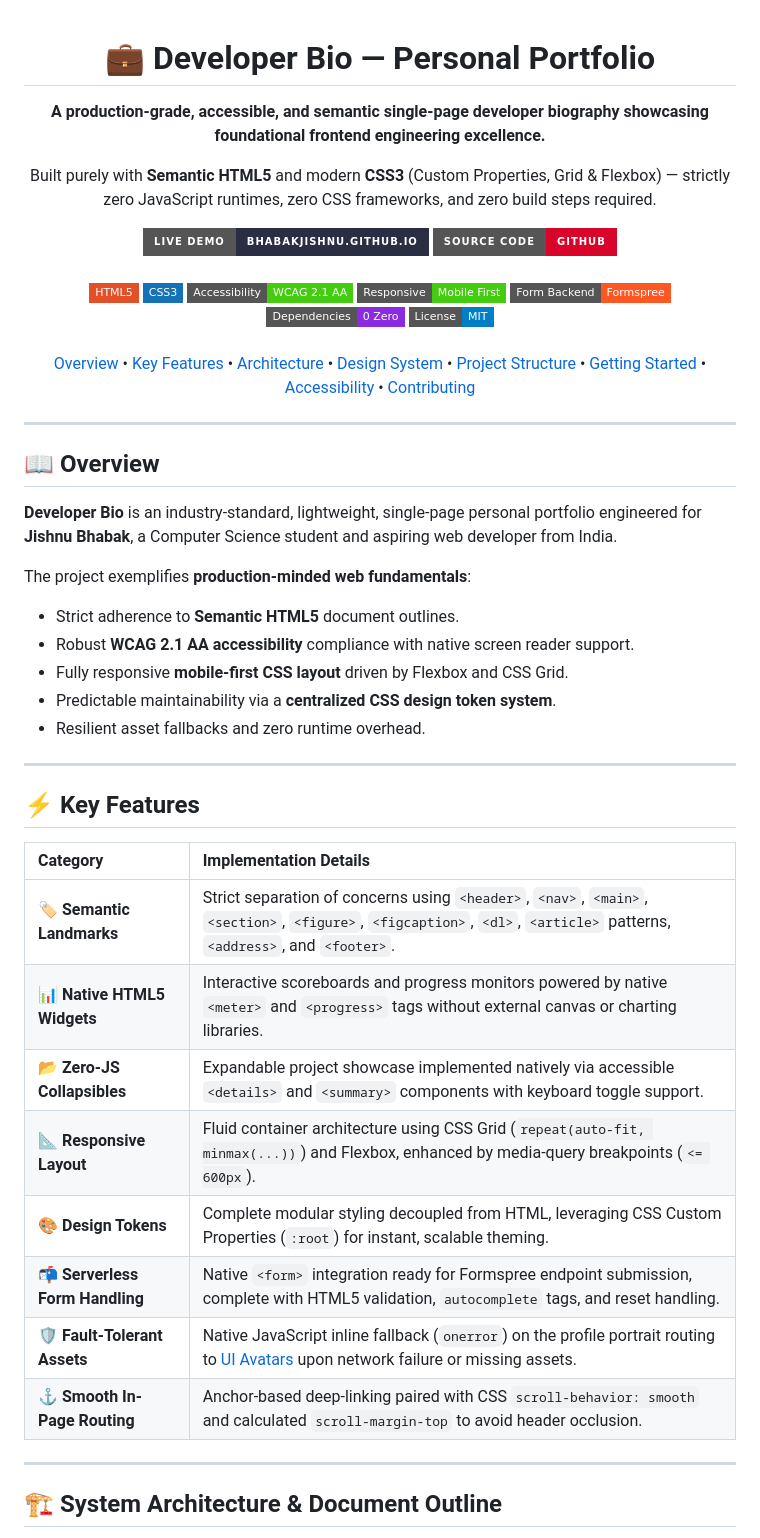
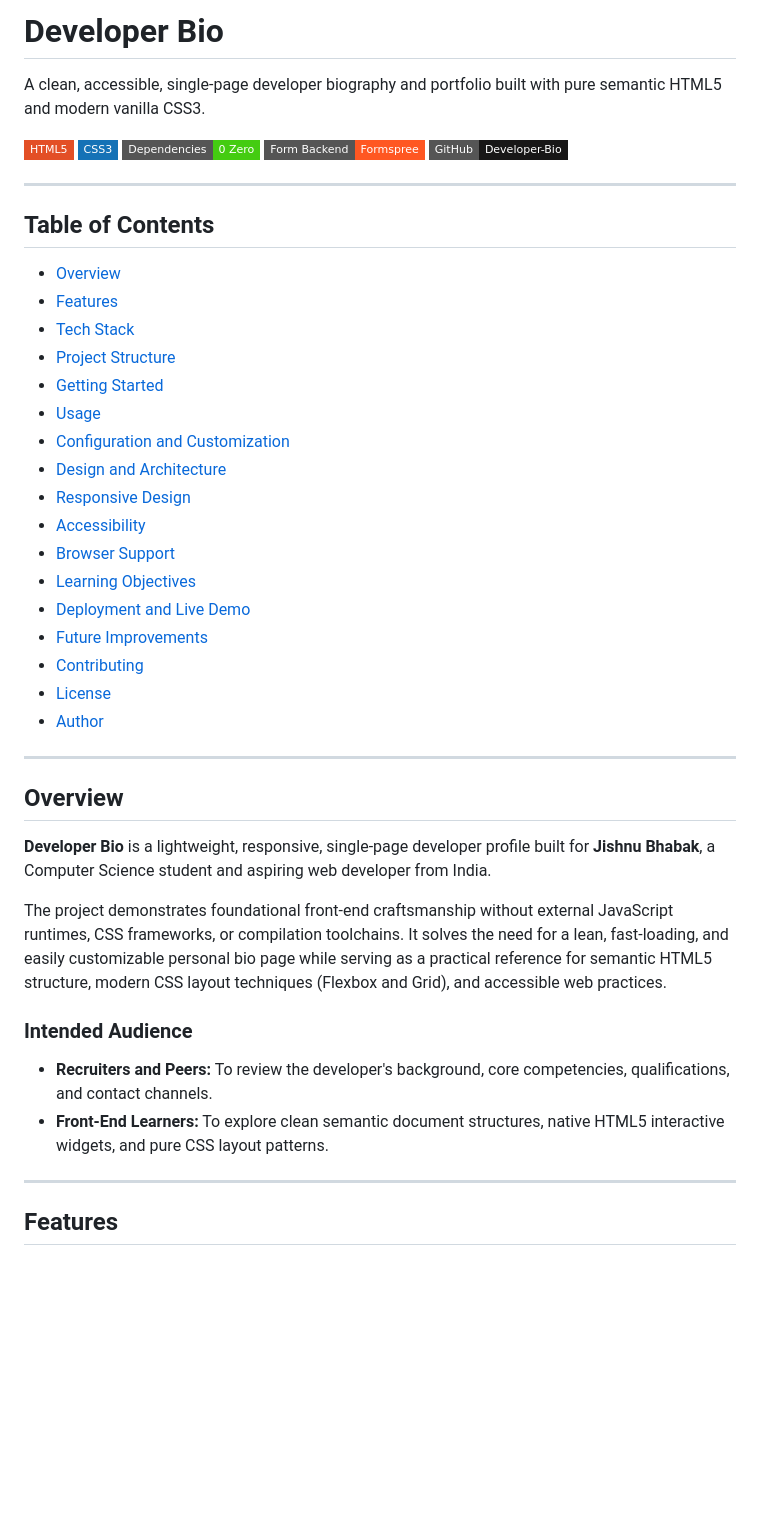
Before and after one commit to bhabakjishnu/Developer-Bio, a Markdown page: README.md, the part around one of its changes. Rendered like a GitHub page; badges without logos; blank space fills up the shorter version.

Commit message:
docs: streamline and condense README documentation structure

```diff
--- a/README.md
+++ b/README.md
@@ -1,78 +1,49 @@
-<div align="center">
+# Developer Bio
 
-  # 💼 Developer Bio — Personal Portfolio
+A clean, accessible, single-page developer biography and portfolio built with pure semantic HTML5 and modern vanilla CSS3.
 
-  <p><strong>A production-grade, accessible, and semantic single-page developer biography showcasing foundational frontend engineering excellence.</strong></p>
-
-  <p>
-    Built purely with <strong>Semantic HTML5</strong> and modern <strong>CSS3</strong> (Custom Properties, Grid & Flexbox) — strictly zero JavaScript runtimes, zero CSS frameworks, and zero build steps required.
-  </p>
-
-  <div>
-    <a href="https://bhabakjishnu.github.io/Developer-Bio/">
-      <img src="https://img.shields.io/badge/Live_Demo-bhabakjishnu.github.io-2b2d42?style=for-the-badge&logo=githubpages&logoColor=white" alt="Live Demo" />
-    </a>
-    <a href="https://github.com/bhabakjishnu/Developer-Bio">
-      <img src="https://img.shields.io/badge/Source_Code-GitHub-d90429?style=for-the-badge&logo=github&logoColor=white" alt="Source Code" />
-    </a>
-  </div>
-
-  <br />
-
-  <div>
-    <img src="https://img.shields.io/badge/HTML5-E34F26?style=flat-square&logo=html5&logoColor=white" alt="HTML5" />
-    <img src="https://img.shields.io/badge/CSS3-1572B6?style=flat-square&logo=css3&logoColor=white" alt="CSS3" />
-    <img src="https://img.shields.io/badge/Accessibility-WCAG_2.1_AA-success?style=flat-square&logo=w3c&logoColor=white" alt="Accessibility" />
-    <img src="https://img.shields.io/badge/Responsive-Mobile_First-brightgreen?style=flat-square" alt="Responsive" />
-    <img src="https://img.shields.io/badge/Form_Backend-Formspree-FF5722?style=flat-square&logo=formspree&logoColor=white" alt="Formspree" />
-    <img src="https://img.shields.io/badge/Dependencies-0_Zero-blueviolet?style=flat-square" alt="Zero Dependencies" />
-    <img src="https://img.shields.io/badge/License-MIT-blue?style=flat-square" alt="License" />
-  </div>
-
-  <br />
-
-  <p>
-    <a href="#-overview">Overview</a> •
-    <a href="#-key-features">Key Features</a> •
-    <a href="#-system-architecture--document-outline">Architecture</a> •
-    <a href="#-design-system--tokens">Design System</a> •
-    <a href="#-project-structure">Project Structure</a> •
-    <a href="#-getting-started">Getting Started</a> •
-    <a href="#-accessibility--standards">Accessibility</a> •
-    <a href="#-contributing">Contributing</a>
-  </p>
-
-</div>
+[![HTML5](https://img.shields.io/badge/HTML5-E34F26?style=flat-square&logo=html5&logoColor=white)](https://developer.mozilla.org/en-US/docs/Web/HTML)
+[![CSS3](https://img.shields.io/badge/CSS3-1572B6?style=flat-square&logo=css3&logoColor=white)](https://developer.mozilla.org/en-US/docs/Web/CSS)
+[![Dependencies](https://img.shields.io/badge/Dependencies-0_Zero-success?style=flat-square)](https://github.com/bhabakjishnu/Developer-Bio)
+[![Form Backend](https://img.shields.io/badge/Form_Backend-Formspree-FF5722?style=flat-square&logo=formspree&logoColor=white)](https://formspree.io/)
+[![GitHub Repo](https://img.shields.io/badge/GitHub-Developer--Bio-181717?style=flat-square&logo=github)](https://github.com/bhabakjishnu/Developer-Bio)
 
 ---
 
-## 📖 Overview
+## Table of Contents
 
-**Developer Bio** is an industry-standard, lightweight, single-page personal portfolio engineered for **Jishnu Bhabak**, a Computer Science student and aspiring web developer from India.
-
-The project exemplifies **production-minded web fundamentals**:
-- Strict adherence to **Semantic HTML5** document outlines.
-- Robust **WCAG 2.1 AA accessibility** compliance with native screen reader support.
-- Fully responsive **mobile-first CSS layout** driven by Flexbox and CSS Grid.
-- Predictable maintainability via a **centralized CSS design token system**.
-- Resilient asset fallbacks and zero runtime overhead.
+- [Overview](#overview)
+- [Features](#features)
+- [Tech Stack](#tech-stack)
+- [Project Structure](#project-structure)
+- [Getting Started](#getting-started)
+- [Usage](#usage)
+- [Configuration and Customization](#configuration-and-customization)
+- [Design and Architecture](#design-and-architecture)
+- [Responsive Design](#responsive-design)
+- [Accessibility](#accessibility)
+- [Browser Support](#browser-support)
+- [Learning Objectives](#learning-objectives)
+- [Deployment and Live Demo](#deployment-and-live-demo)
+- [Future Improvements](#future-improvements)
+- [Contributing](#contributing)
+- [License](#license)
+- [Author](#author)
 
 ---
 
-## ⚡ Key Features
+## Overview
 
-| Category | Implementation Details |
-| :--- | :--- |
-| 🏷️ **Semantic Landmarks** | Strict separation of concerns using `<header>`, `<nav>`, `<main>`, `<section>`, `<figure>`, `<figcaption>`, `<dl>`, `<article>` patterns, `<address>`, and `<footer>`. |
-| 📊 **Native HTML5 Widgets** | Interactive scoreboards and progress monitors powered by native `<meter>` and `<progress>` tags without external canvas or charting libraries. |
-| 📂 **Zero-JS Collapsibles** | Expandable project showcase implemented natively via accessible `<details>` and `<summary>` components with keyboard toggle support. |
-| 📐 **Responsive Layout** | Fluid container architecture using CSS Grid (`repeat(auto-fit, minmax(...))`) and Flexbox, enhanced by media-query breakpoints (`<= 600px`). |
-| 🎨 **Design Tokens** | Complete modular styling decoupled from HTML, leveraging CSS Custom Properties (`:root`) for instant, scalable theming. |
-| 📬 **Serverless Form Handling** | Native `<form>` integration ready for Formspree endpoint submission, complete with HTML5 validation, `autocomplete` tags, and reset handling. |
-| 🛡️ **Fault-Tolerant Assets** | Native JavaScript inline fallback (`onerror`) on the profile portrait routing to [UI Avatars](https://ui-avatars.com/) upon network failure or missing assets. |
-| ⚓ **Smooth In-Page Routing** | Anchor-based deep-linking paired with CSS `scroll-behavior: smooth` and calculated `scroll-margin-top` to avoid header occlusion. |
+**Developer Bio** is a lightweight, responsive, single-page developer profile built for **Jishnu Bhabak**, a Computer Science student and aspiring web developer from India.
+
+The project demonstrates foundational front-end craftsmanship without external JavaScript runtimes, CSS frameworks, or compilation toolchains. It solves the need for a lean, fast-loading, and easily customizable personal bio page while serving as a practical reference for semantic HTML5 structure, modern CSS layout techniques (Flexbox and Grid), and accessible web practices.
+
+### Intended Audience
+
+- **Recruiters and Peers:** To review the developer's background, core competencies, qualifications, and contact channels.
+- **Front-End Learners:** To explore clean semantic document structures, native HTML5 interactive widgets, and pure CSS layout patterns.
 
 ---
 
-## 🏗️ System Architecture & Document Outline
+## Features
 
```
Also changed, not shown: other parts of README.md (+269 -223 lines).
